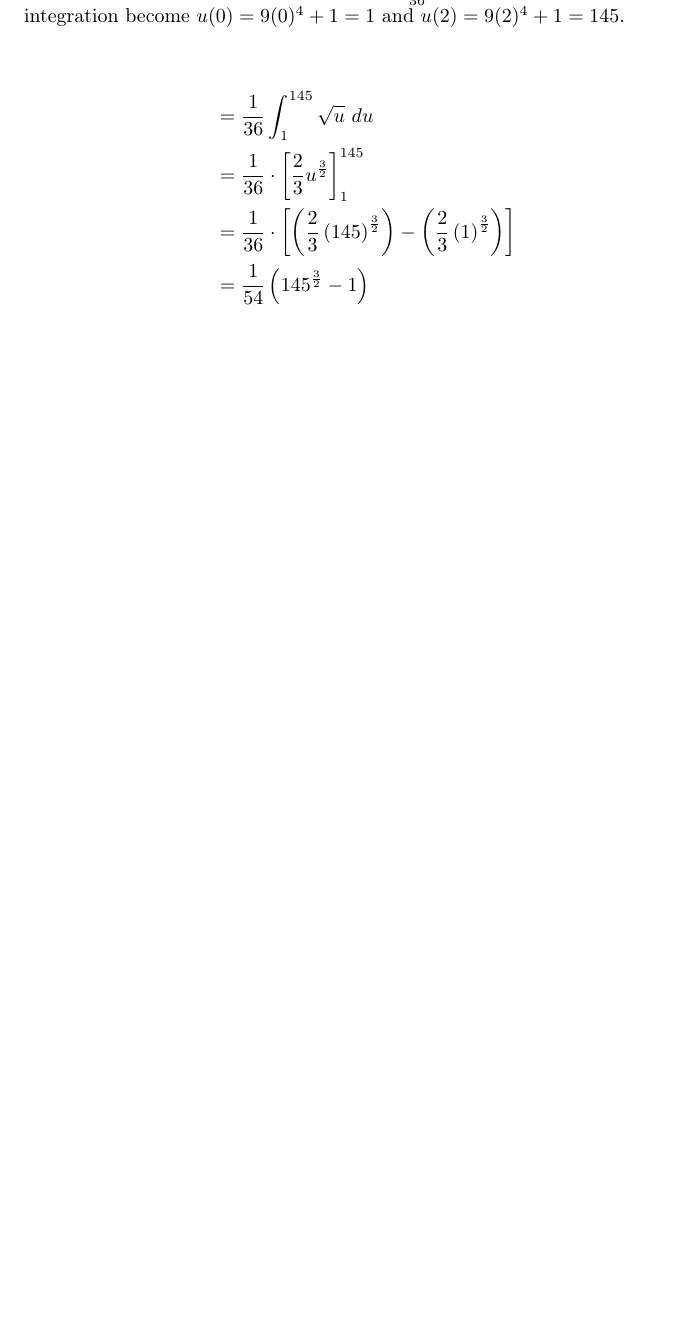
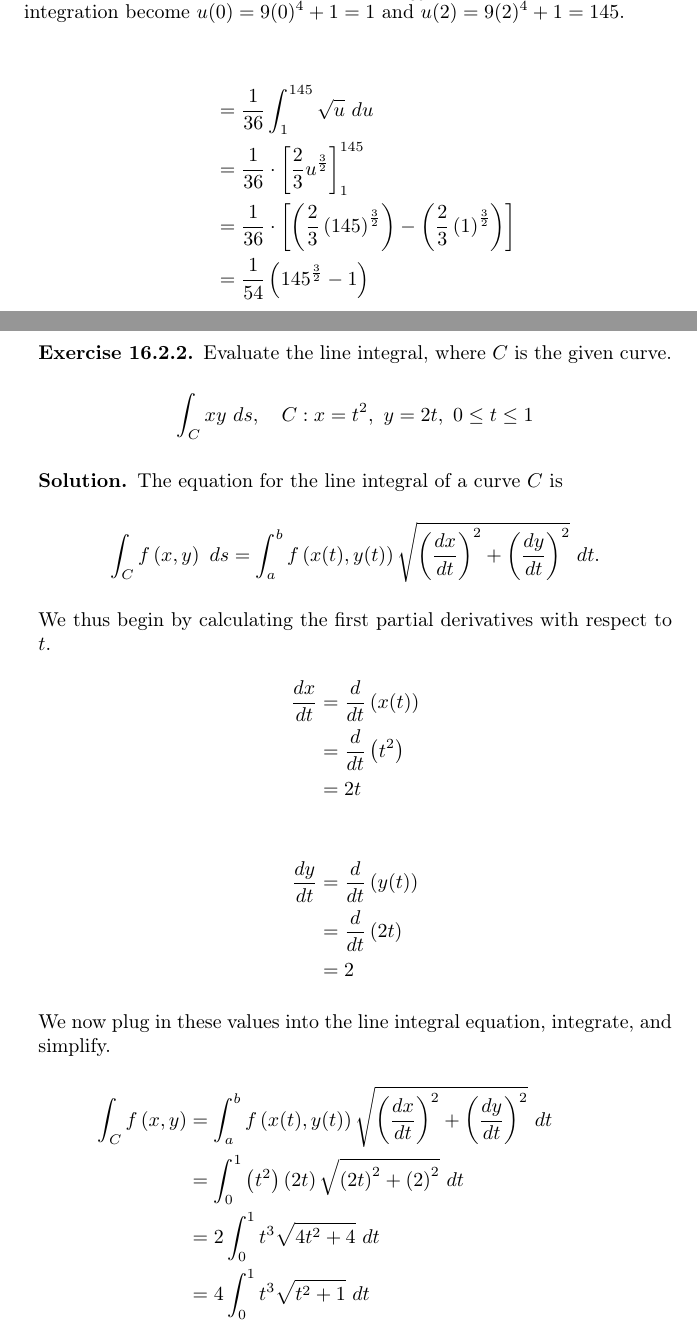
Before and after one commit to jflopezfernandez/books-notebooks-mathematics-stewart-calculus-et-7, a LaTeX thesis (main.tex, which reads chapters/chapter-16/section-2/exercise-2.tex): part of page 28 of 31 before the commit and two parts of pages 28 and 29 of 33 after it, the two joined at a grey line, cut at the place of the change, the shorter picture padded with empty space. Compiled offline with pdfLaTeX.

Commit message:
Finished Chapter 16 Section 2 Exercise 2

```diff
--- /dev/null
+++ b/chapters/chapter-16/section-2/exercise-2.tex
@@ -0,0 +1,40 @@
+\begin{exercise}
+	Evaluate the line integral, where $C$ is the given curve.
+	\begin{equation*}
+	\int_C xy \ ds, \quad C: x=t^2, \ y=2t, \ 0 \leq t \leq 1
+	\end{equation*}
+\end{exercise}
+\begin{solution}
+	The equation for the line integral of a curve $C$ is
+	\begin{equation*}
+	\int_C f\left(x,y\right) \ ds = \int_a^b f\left(x(t),y(t)\right)\sqrt{\left(\frac{dx}{dt}\right)^2+\left(\frac{dy}{dt}\right)^2}\ dt.
+	\end{equation*}
+	We thus begin by calculating the first partial derivatives with respect to $t$.
+	\begin{align*}
+	\frac{dx}{dt} &= \frac{d}{dt}\left(x(t)\right) \\
+	&= \frac{d}{dt}\left(t^2\right)\\
+	&= 2t
+	\end{align*}
+	\begin{align*}
+	\frac{dy}{dt} &= \frac{d}{dt}\left(y(t)\right) \\
+	&= \frac{d}{dt}\left(2t\right)\\
+	&= 2
+	\end{align*}
+	We now plug in these values into the line integral equation, integrate, and simplify.
+	\begin{align*}
+	\int_C f\left(x,y\right) &= \int_a^b f\left(x(t),y(t)\right) \sqrt{ \left(\frac{dx}{dt}\right)^2 + \left(\frac{dy}{dt}\right)^2}\ dt \\
+	&= \int_0^1 \left(t^2\right)\left(2t\right)\sqrt{\left(2t\right)^2+\left(2\right)^2}\ dt \\
+	&= 2 \int_0^1 t^3 \sqrt{ 4t^2 + 4 }\ dt \\
+	&= 4 \int_0^1 t^3 \sqrt{ t^2 + 1 }\ dt \\
+	\intertext{Let $u = t^2 + 1$. Then $du = 2t\ dt$ and $t^2 = u - 1$.} \\
+	&= 2 \int_1^2 \left( u - 1 \right)\left(\sqrt{u}\right)\ du \\
+	&= 2 \left[ \int_1^2 u^{\frac{3}{2}}\ du - \int_1^2 u^{\frac{1}{2}}\ du \right] \\
+	&= 2 \cdot \left( \left[ \frac{2}{5} u^{\frac{5}{2}} \right]_1^2 - \left[ \frac{2}{3} u^{\frac{3}{2}} \right]_1^2 \right) \\
+	&= 2 \left( \left( \frac{2}{5} \left(2\right)^{\frac{5}{2}} - \frac{2}{5} \left(1\right)^{\frac{5}{2}} \right) - \left( \frac{2}{3} \left(2\right)^{\frac{3}{2}} - \frac{2}{3} \left(1\right)^{\frac{3}{2}} \right) \right) \\
+	&= 4 \left[ \frac{1}{5} \left( 4\sqrt{2} - 1 \right) - \frac{1}{3} \left( 2\sqrt{2} - 1 \right) \right] \\
+	&= \frac{4}{5}\left(4\sqrt{2} - 1\right) - \frac{4}{3}\left(2\sqrt{2} - 1\right) \\
+	&= \frac{16\sqrt{2}}{5} - \frac{4}{5} - \frac{8\sqrt{2}}{3} + \frac{4}{3} \\
+	&= \frac{48\sqrt{2}}{15} - \frac{12}{15} - \frac{40\sqrt{2}}{15} + \frac{20}{15} \\
+	&= \frac{8+8\sqrt{2}}{15}
+	\end{align*}
+\end{solution}
```
Also changed, not shown: chapters/chapter-16/section-2.tex (+1 -1 lines), chapters/chapter-16/section-2/exercise-1.tex (+4 -1 lines), main.pdf.
